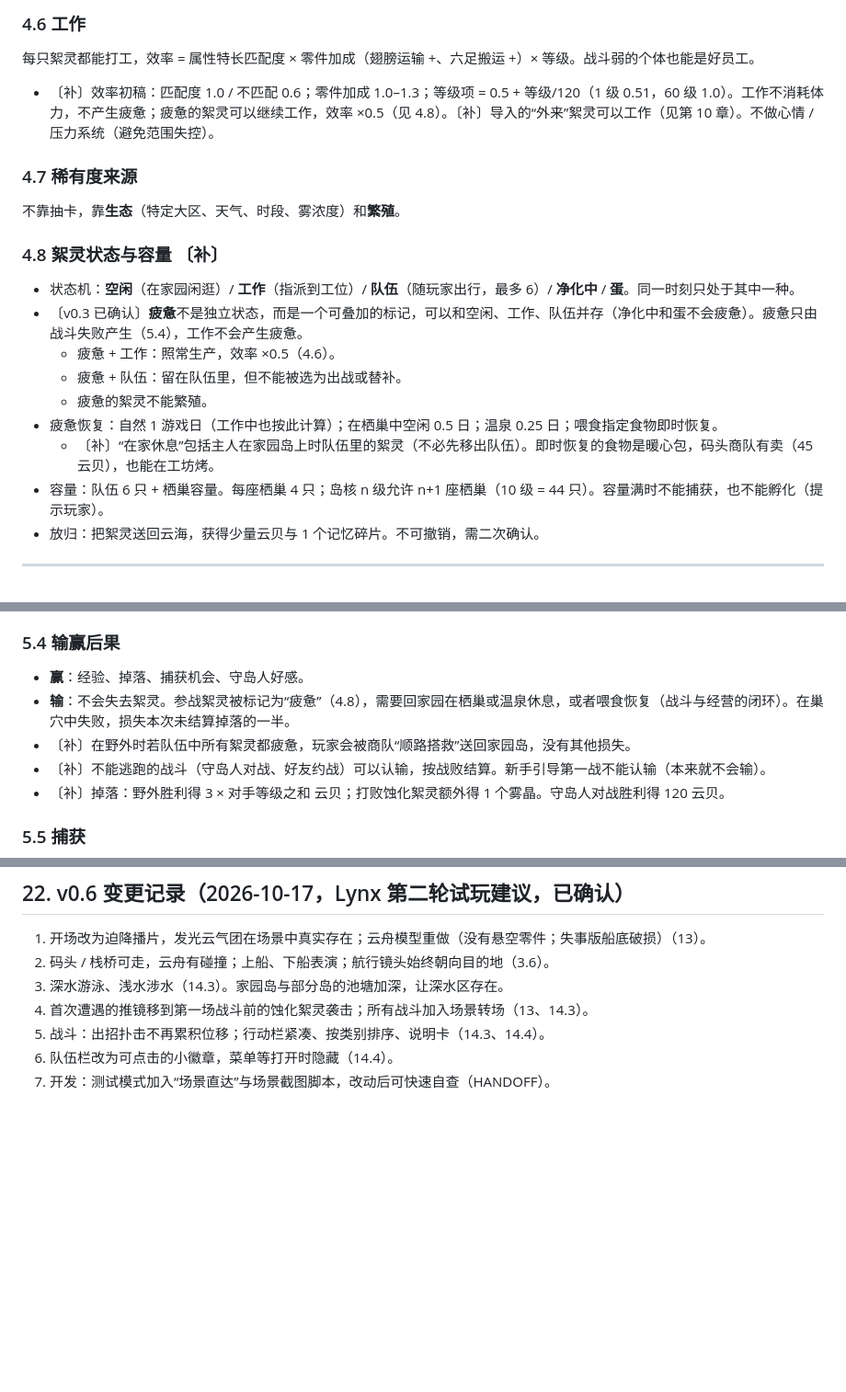
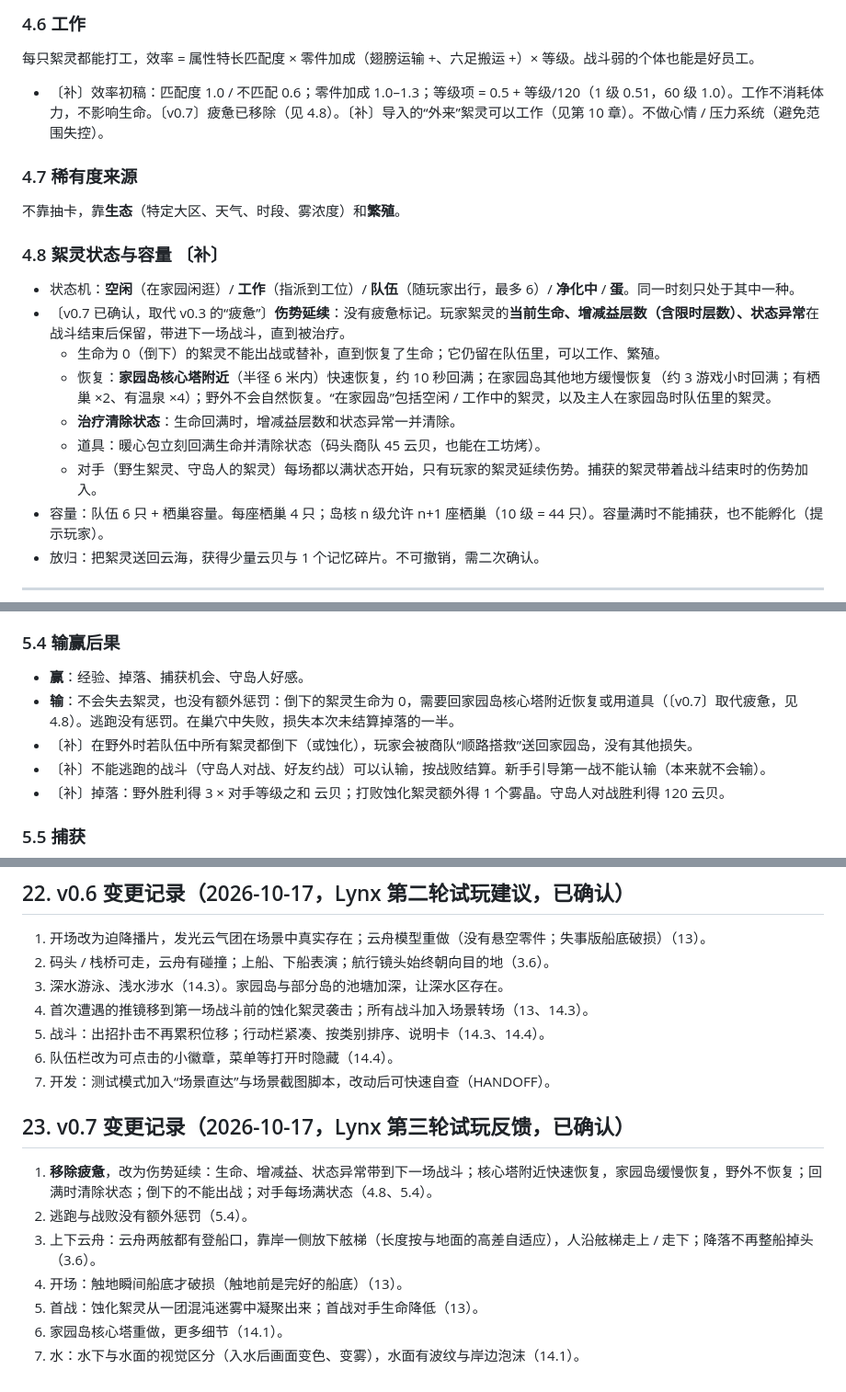
Before and after one commit to mehaifeng/Cloudsea_Spirit_Gathering, a Markdown page: DESIGN.md, 3 parts joined by grey strips. Shown at 92% size. Drawn GitHub-style; blank space fills up the shorter version.

Commit message:
docs: DESIGN v0.7——移除疲惫改为伤势延续、两舷登船口与舷梯、迷雾袭击、核心塔与水体
Co-Authored-By: Claude Opus 5.5 <noreply@anthropic.com>

```diff
--- a/DESIGN.md
+++ b/DESIGN.md
@@ -259,19 +259,19 @@
 
 ### 4.6 工作
 每只絮灵都能打工，效率 = 属性特长匹配度 × 零件加成（翅膀运输 +、六足搬运 +）× 等级。战斗弱的个体也能是好员工。
-- 〔补〕效率初稿：匹配度 1.0 / 不匹配 0.6；零件加成 1.0–1.3；等级项 = 0.5 + 等级/120（1 级 0.51，60 级 1.0）。工作不消耗体力，不产生疲惫；疲惫的絮灵可以继续工作，效率 ×0.5（见 4.8）。〔补〕导入的“外来”絮灵可以工作（见第 10 章）。不做心情 / 压力系统（避免范围失控）。
+- 〔补〕效率初稿：匹配度 1.0 / 不匹配 0.6；零件加成 1.0–1.3；等级项 = 0.5 + 等级/120（1 级 0.51，60 级 1.0）。工作不消耗体力，不影响生命。〔v0.7〕疲惫已移除（见 4.8）。〔补〕导入的“外来”絮灵可以工作（见第 10 章）。不做心情 / 压力系统（避免范围失控）。
 
 ### 4.7 稀有度来源
 不靠抽卡，靠**生态**（特定大区、天气、时段、雾浓度）和**繁殖**。
 
 ### 4.8 絮灵状态与容量 〔补〕
 - 状态机：**空闲**（在家园闲逛）/ **工作**（指派到工位）/ **队伍**（随玩家出行，最多 6）/ **净化中** / **蛋**。同一时刻只处于其中一种。
-- 〔v0.3 已确认〕**疲惫**不是独立状态，而是一个可叠加的标记，可以和空闲、工作、队伍并存（净化中和蛋不会疲惫）。疲惫只由战斗失败产生（5.4），工作不会产生疲惫。
-  - 疲惫 + 工作：照常生产，效率 ×0.5（4.6）。
-  - 疲惫 + 队伍：留在队伍里，但不能被选为出战或替补。
-  - 疲惫的絮灵不能繁殖。
-- 疲惫恢复：自然 1 游戏日（工作中也按此计算）；在栖巢中空闲 0.5 日；温泉 0.25 日；喂食指定食物即时恢复。
-  - 〔补〕“在家休息”包括主人在家园岛上时队伍里的絮灵（不必先移出队伍）。即时恢复的食物是暖心包，码头商队有卖（45 云贝），也能在工坊烤。
+- 〔v0.7 已确认，取代 v0.3 的“疲惫”〕**伤势延续**：没有疲惫标记。玩家絮灵的**当前生命、增减益层数（含限时层数）、状态异常**在战斗结束后保留，带进下一场战斗，直到被治疗。
+  - 生命为 0（倒下）的絮灵不能出战或替补，直到恢复了生命；它仍留在队伍里，可以工作、繁殖。
+  - 恢复：**家园岛核心塔附近**（半径 6 米内）快速恢复，约 10 秒回满；在家园岛其他地方缓慢恢复（约 3 游戏小时回满；有栖巢 ×2、有温泉 ×4）；野外不会自然恢复。“在家园岛”包括空闲 / 工作中的絮灵，以及主人在家园岛时队伍里的絮灵。
+  - **治疗清除状态**：生命回满时，增减益层数和状态异常一并清除。
+  - 道具：暖心包立刻回满生命并清除状态（码头商队 45 云贝，也能在工坊烤）。
+  - 对手（野生絮灵、守岛人的絮灵）每场都以满状态开始，只有玩家的絮灵延续伤势。捕获的絮灵带着战斗结束时的伤势加入。
 - 容量：队伍 6 只 + 栖巢容量。每座栖巢 4 只；岛核 n 级允许 n+1 座栖巢（10 级 = 44 只）。容量满时不能捕获，也不能孵化（提示玩家）。
 - 放归：把絮灵送回云海，获得少量云贝与 1 个记忆碎片。不可撤销，需二次确认。
 
@@ -331,8 +331,8 @@
 
 ### 5.4 输赢后果
 - **赢**：经验、掉落、捕获机会、守岛人好感。
-- **输**：不会失去絮灵。参战絮灵被标记为“疲惫”（4.8），需要回家园在栖巢或温泉休息，或者喂食恢复（战斗与经营的闭环）。在巢穴中失败，损失本次未结算掉落的一半。
-- 〔补〕在野外时若队伍中所有絮灵都疲惫，玩家会被商队“顺路搭救”送回家园岛，没有其他损失。
+- **输**：不会失去絮灵，也没有额外惩罚：倒下的絮灵生命为 0，需要回家园岛核心塔附近恢复或用道具（〔v0.7〕取代疲惫，见 4.8）。逃跑没有惩罚。在巢穴中失败，损失本次未结算掉落的一半。
+- 〔补〕在野外时若队伍中所有絮灵都倒下（或蚀化），玩家会被商队“顺路搭救”送回家园岛，没有其他损失。
 - 〔补〕不能逃跑的战斗（守岛人对战、好友约战）可以认输，按战败结算。新手引导第一战不能认输（本来就不会输）。
 - 〔补〕掉落：野外胜利得 3 × 对手等级之和 云贝；打败蚀化絮灵额外得 1 个雾晶。守岛人对战胜利得 120 云贝。
 
@@ -691,3 +691,12 @@ HUD（时间 / 天气 / 云贝 / 燃料 / 队伍一览）、星图、图鉴（
 5. 战斗：出招扑击不再累积位移；行动栏紧凑、按类别排序、说明卡（14.3、14.4）。
 6. 队伍栏改为可点击的小徽章，菜单等打开时隐藏（14.4）。
 7. 开发：测试模式加入“场景直达”与场景截图脚本，改动后可快速自查（HANDOFF）。
+
+## 23. v0.7 变更记录（2026-10-17，Lynx 第三轮试玩反馈，已确认）
+1. **移除疲惫**，改为伤势延续：生命、增减益、状态异常带到下一场战斗；核心塔附近快速恢复，家园岛缓慢恢复，野外不恢复；回满时清除状态；倒下的不能出战；对手每场满状态（4.8、5.4）。
+2. 逃跑与战败没有额外惩罚（5.4）。
+3. 上下云舟：云舟两舷都有登船口，靠岸一侧放下舷梯（长度按与地面的高差自适应），人沿舷梯走上 / 走下；降落不再整船掉头（3.6）。
+4. 开场：触地瞬间船底才破损（触地前是完好的船底）（13）。
+5. 首战：蚀化絮灵从一团混沌迷雾中凝聚出来；首战对手生命降低（13）。
+6. 家园岛核心塔重做，更多细节（14.1）。
+7. 水：水下与水面的视觉区分（入水后画面变色、变雾），水面有波纹与岸边泡沫（14.1）。
```
Also changed, not shown: other parts of DESIGN.md (+4 -4 lines), HANDOFF.md (+1 -0 lines).
